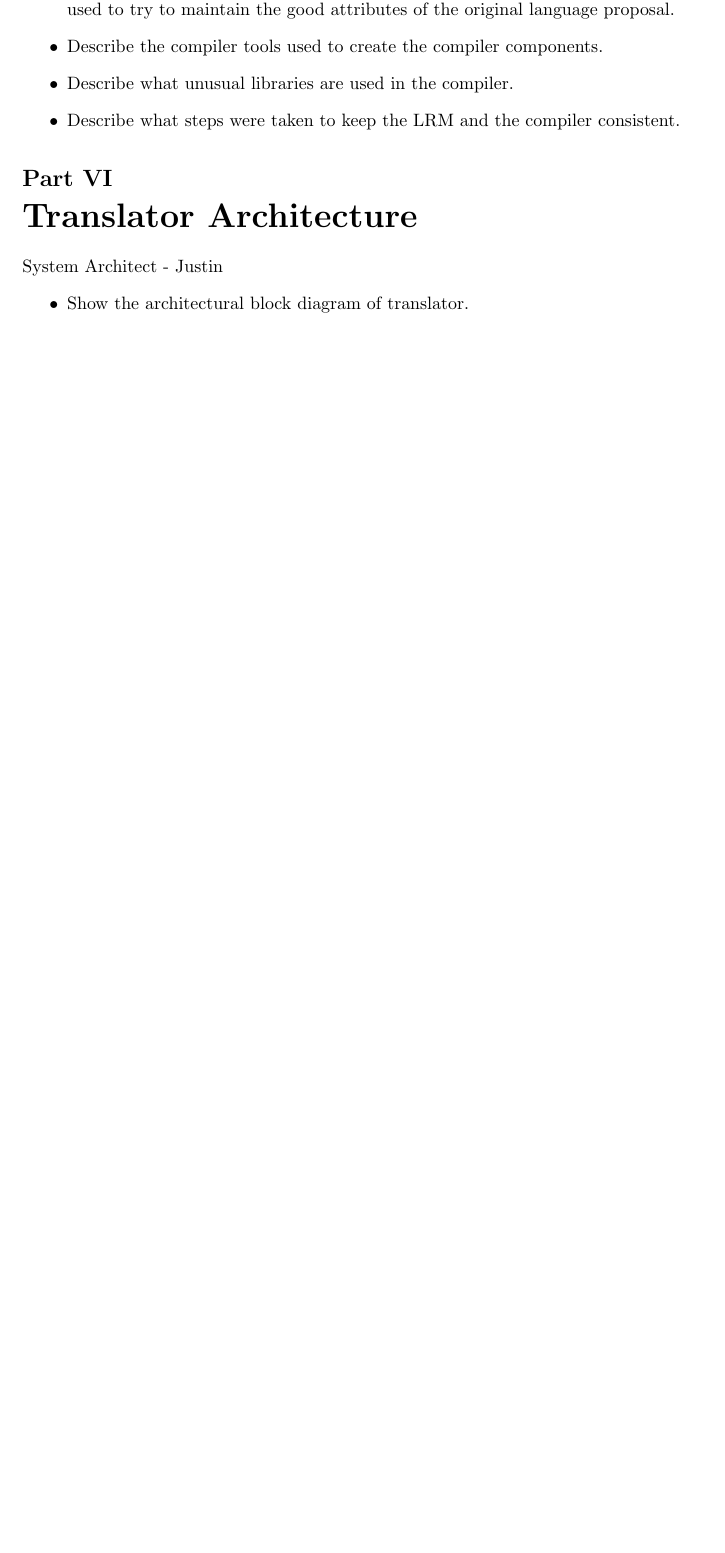
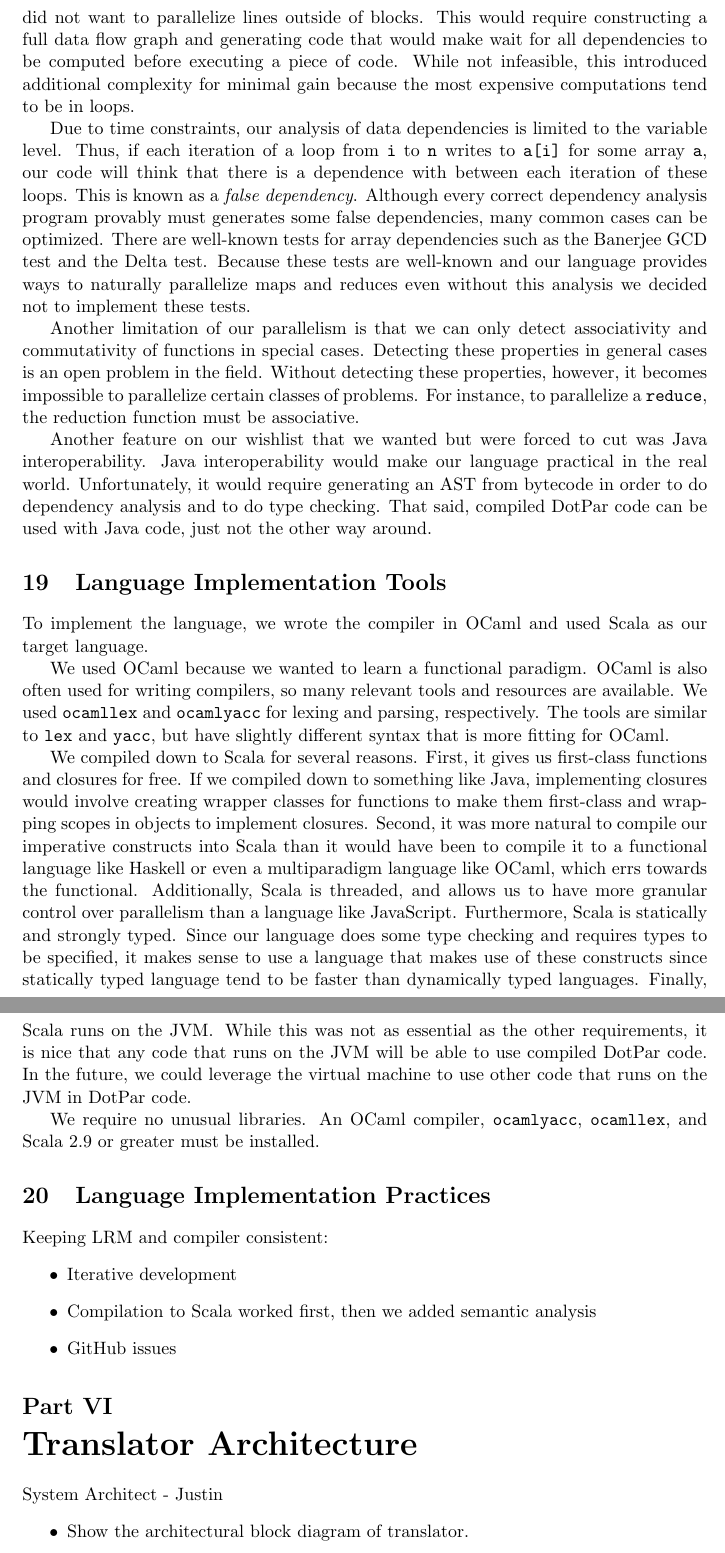
Before and after one commit to sidnair/DotPar, a LaTeX document (docs/Final Report/finalReport.tex, which reads docs/Final Report/sid.tex): part of page 34 of 35 before the commit and two parts of pages 35 and 36 of 37 after it, the two joined at a grey line, cut at the place of the change, the shorter picture padded with empty space. Compiled offline with pdfLaTeX.

Commit message:
Draft of language guru section

```diff
--- a/docs/Final Report/sid.tex
+++ b/docs/Final Report/sid.tex
@@ -2,6 +13,81 @@ Language Guru - Sid
+we wanted to overload the \verb$map$ function, but support neither function
+overloading nor inheritance. Thus, we could not support using \verb$map$ on an
+array of numbers and an array of strings, for example. To solve this, we
+introduced an \verb$Any$ type which can be used for built-in functions. This
+maintains the paradigms of our type system, but means that it is possible to get
+a type error after semantic analysis, which violates some definitions of static
+typing.
+
+Parallelization was another challenging feature. But because it is the selling
+point of the language we will discuss implementation here even though the LRM
+does not strictly require it. We decided that our focus would be data
+parallelism on \verb$for$ loops and special constructs like the \verb$map$ and
+\verb$reduce$ functions and list comprehensions. We did not want to parallelize
+lines outside of blocks. This would require constructing a full data flow graph
+and generating code that would make wait for all dependencies to be computed
+before executing a piece of code. While not infeasible, this introduced
+additional complexity for minimal gain because the most expensive computations
+tend to be in loops.
+
+Due to time constraints, our analysis of data dependencies is limited to the
+variable level. Thus, if each iteration of a loop from \verb$i$ to \verb$n$
+writes to \verb$a[i]$ for some array \verb$a$, our code will think that there is
+a dependence with between each iteration of these loops. This is known as a
+\emph{false dependency}. Although every correct dependency analysis program
+provably must generates some false dependencies, many common cases can be
+optimized. There are well-known tests for array dependencies such as the
+Banerjee GCD test and the Delta test. Because these tests are well-known and our
+language provides ways to naturally parallelize maps and reduces even without
+this analysis we decided not to implement these tests.
+
+Another limitation of our parallelism is that we can only detect associativity
+and commutativity of functions in special cases. Detecting these properties in
+general cases is an open problem in the field. Without detecting these
+properties, however, it becomes impossible to parallelize certain classes of
+problems. For instance, to parallelize a \verb$reduce$, the reduction function
+must be associative.
+
+Another feature on our wishlist that we wanted but were forced to cut was Java
+interoperability. Java interoperability would make our language practical in the
+real world. Unfortunately, it would require generating an AST from bytecode in
+order to do dependency analysis and to do type checking. That said, compiled
+DotPar code can be used with Java code, just not the other way around.
+
+\section{Language Implementation Tools}
+To implement the language, we wrote the compiler in OCaml and used Scala as our
+target language.
+
+We used OCaml because we wanted to learn a functional paradigm. OCaml is also
+often used for writing compilers, so many relevant tools and resources are
+available. We used \verb$ocamllex$ and \verb$ocamlyacc$ for lexing and parsing,
+respectively. The tools are similar to \verb$lex$ and \verb$yacc$, but have
+slightly different syntax that is more fitting for OCaml.
+
+We compiled down to Scala for several reasons. First, it gives us first-class
+functions and closures for free. If we compiled down to something like Java,
+implementing closures would involve creating wrapper classes for functions to
+make them first-class and wrapping scopes in objects to implement closures.
+Second, it was more natural to compile our imperative constructs into Scala than
+it would have been to compile it to a functional language like Haskell or even a
+multiparadigm language like OCaml, which errs towards the functional.
+Additionally, Scala is threaded, and allows us to have more granular control
+over parallelism than a language like JavaScript. Furthermore, Scala is
+statically and strongly typed. Since our language does some type checking and
+requires types to be specified, it makes sense to use a language that makes use
+of these constructs since statically typed language tend to be faster than
+dynamically typed languages. Finally, Scala runs on the JVM\@. While this was not
+as essential as the other requirements, it is nice that any code that runs on
+the JVM will be able to use compiled DotPar code. In the future, we could
+leverage the virtual machine to use other code that runs on the JVM in DotPar
+code.
+
+We require no unusual libraries. An OCaml compiler, \verb$ocamlyacc$,
+\verb$ocamllex$, and Scala 2.9 or greater must be installed.
+
+\section{Language Implementation Practices}
+Keeping LRM and compiler consistent:
 \begin{itemize}
-\item Describe how the language evolved during the implementation and what steps were used to try to maintain the good attributes of the original language proposal.
-\item Describe the compiler tools used to create the compiler components.
-\item Describe what unusual libraries are used in the compiler.
-\item Describe what steps were taken to keep the LRM and the compiler consistent.
+	\item{Iterative development}
+	\item{Compilation to Scala worked first, then we added semantic analysis}
+	\item{GitHub issues}
 \end{itemize}
```
Also changed, not shown: docs/Final Report/sid.tex (11 more changed lines).
